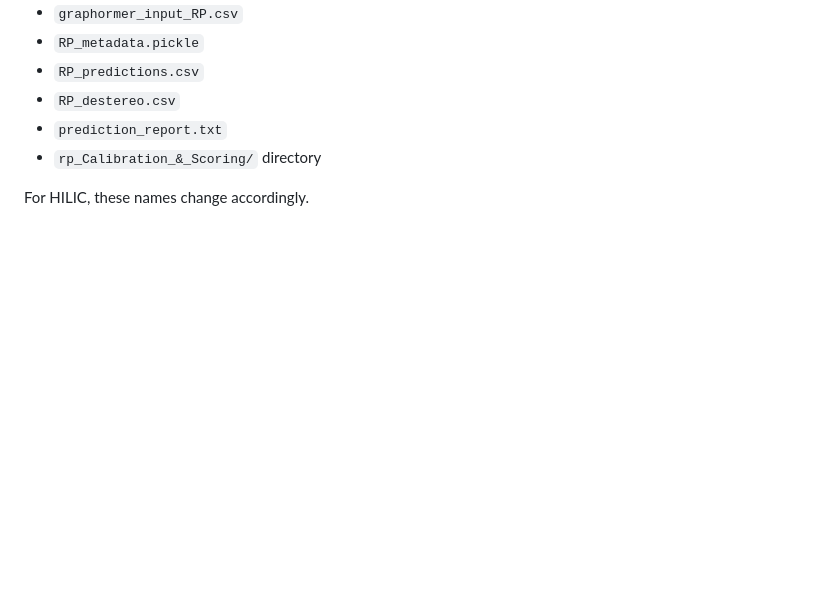
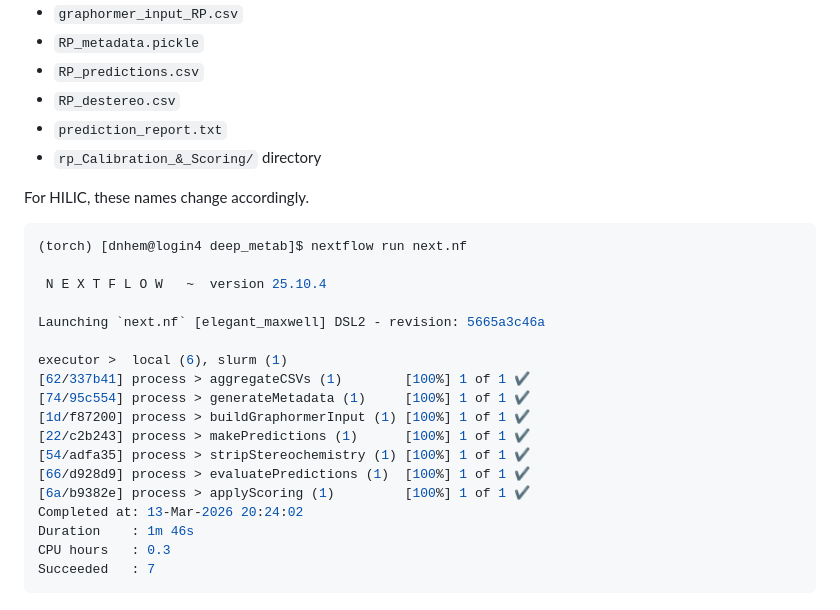
Before and after one commit to kbcoulter/deep_metab, a Markdown page: documentation/nextflow_pipeline.md, the part around the change. GitHub-like rendering; blank space fills up the shorter version.

Commit message:
nice fig on nf

````diff
--- a/documentation/nextflow_pipeline.md
+++ b/documentation/nextflow_pipeline.md
@@ -451,3 +451,24 @@ Depending on chromatography type (for this example, we're using RP), the pipelin
 * `rp_Calibration_&_Scoring/` directory
 
 For HILIC, these names change accordingly.
+
+```bash
+(torch) [dnhem@login4 deep_metab]$ nextflow run next.nf
+
+ N E X T F L O W   ~  version 25.10.4
+
+Launching `next.nf` [elegant_maxwell] DSL2 - revision: 5665a3c46a
+
+executor >  local (6), slurm (1)
+[62/337b41] process > aggregateCSVs (1)        [100%] 1 of 1 ✔
+[74/95c554] process > generateMetadata (1)     [100%] 1 of 1 ✔
+[1d/f87200] process > buildGraphormerInput (1) [100%] 1 of 1 ✔
+[22/c2b243] process > makePredictions (1)      [100%] 1 of 1 ✔
+[54/adfa35] process > stripStereochemistry (1) [100%] 1 of 1 ✔
+[66/d928d9] process > evaluatePredictions (1)  [100%] 1 of 1 ✔
+[6a/b9382e] process > applyScoring (1)         [100%] 1 of 1 ✔
+Completed at: 13-Mar-2026 20:24:02
+Duration    : 1m 46s
+CPU hours   : 0.3
+Succeeded   : 7
+```
````
